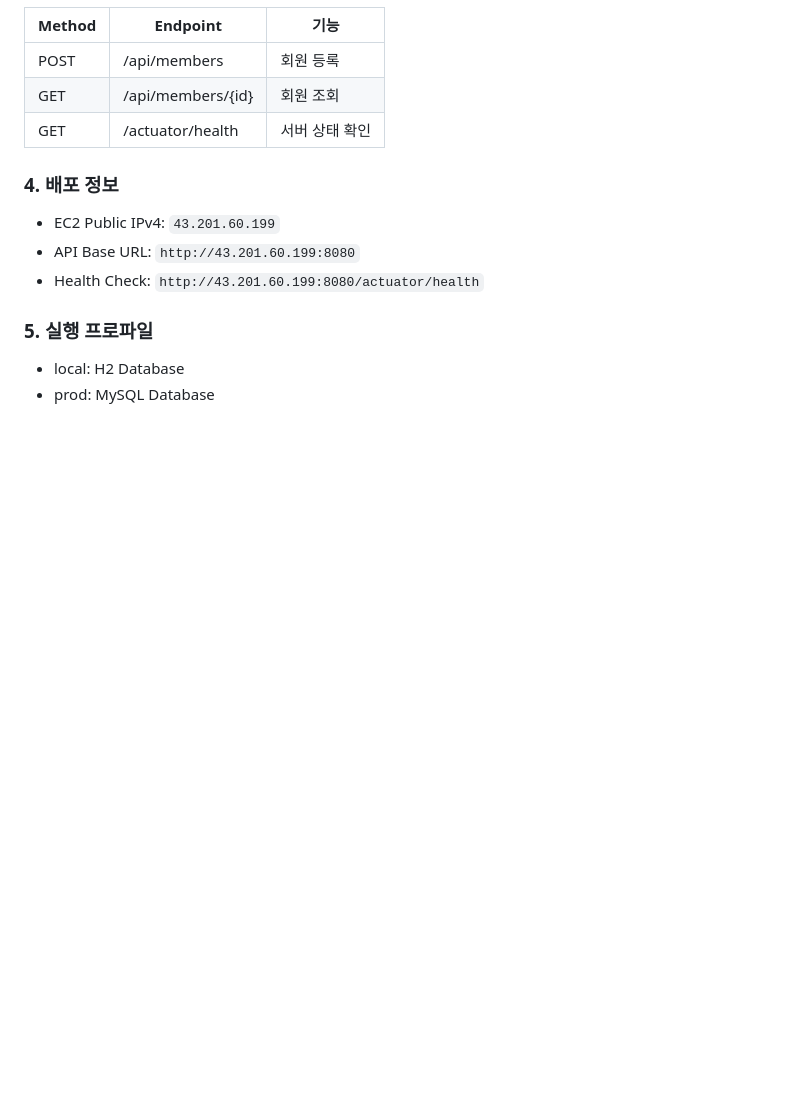
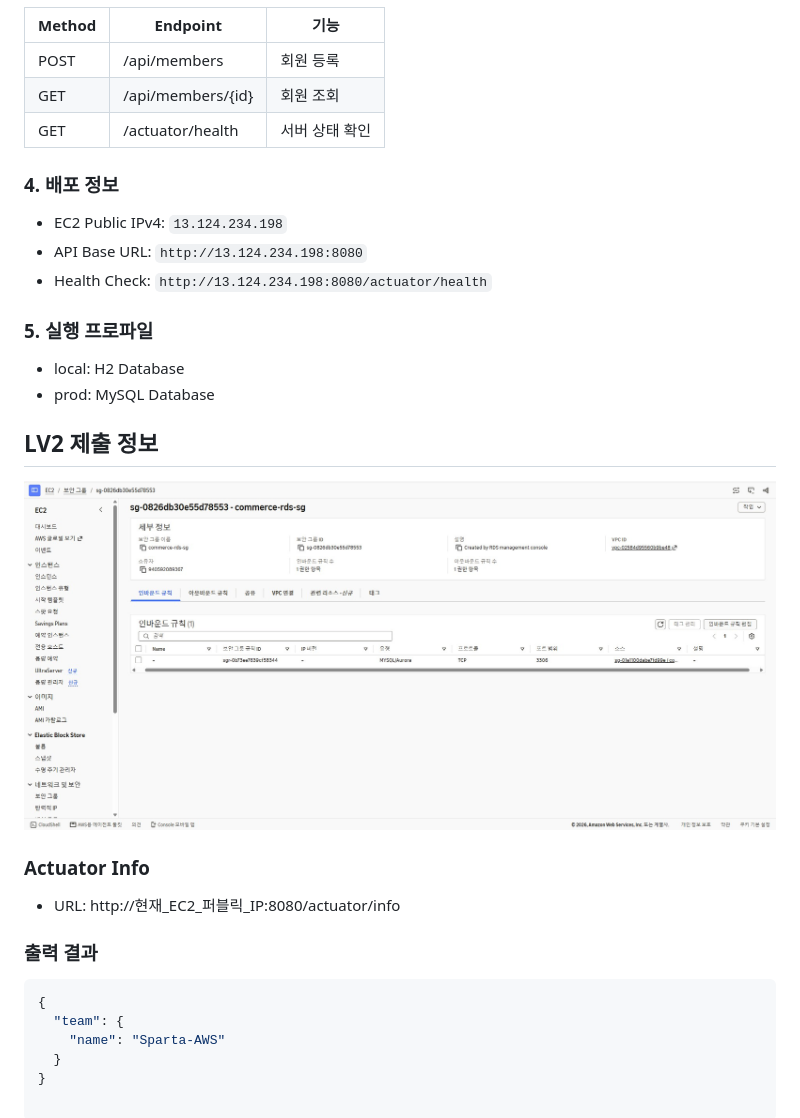
Before and after one commit to ITLulu-ux/Sparta-AWS, a Markdown page: README.md, the part around the change. GitHub-like rendering; pictures changed too: [내일배움캠프] Lv.2.jpg (added); blank space fills up the shorter version.

Commit message:
feat: complete AWS LV2 integration

````diff
--- a/README.md
+++ b/README.md
@@ -33,10 +33,24 @@
 | GET | /actuator/health | 서버 상태 확인 |
 
 ### 4. 배포 정보
-- EC2 Public IPv4: `43.201.60.199`
-- API Base URL: `http://43.201.60.199:8080`
-- Health Check: `http://43.201.60.199:8080/actuator/health`
+- EC2 Public IPv4: `13.124.234.198`
+- API Base URL: `http://13.124.234.198:8080`
+- Health Check: `http://13.124.234.198:8080/actuator/health`
 
 ### 5. 실행 프로파일
 - local: H2 Database
 - prod: MySQL Database
+
+## LV2 제출 정보
+
+![[내일배움캠프] Lv.2.jpg](%5B%EB%82%B4%EC%9D%BC%EB%B0%B0%EC%9B%80%EC%BA%A0%ED%94%84%5D%20Lv.2.jpg)
+### Actuator Info
+- URL: http://현재_EC2_퍼블릭_IP:8080/actuator/info
+
+### 출력 결과
+```json
+{
+  "team": {
+    "name": "Sparta-AWS"
+  }
+}
````
Also changed, not shown: 3 other files.
